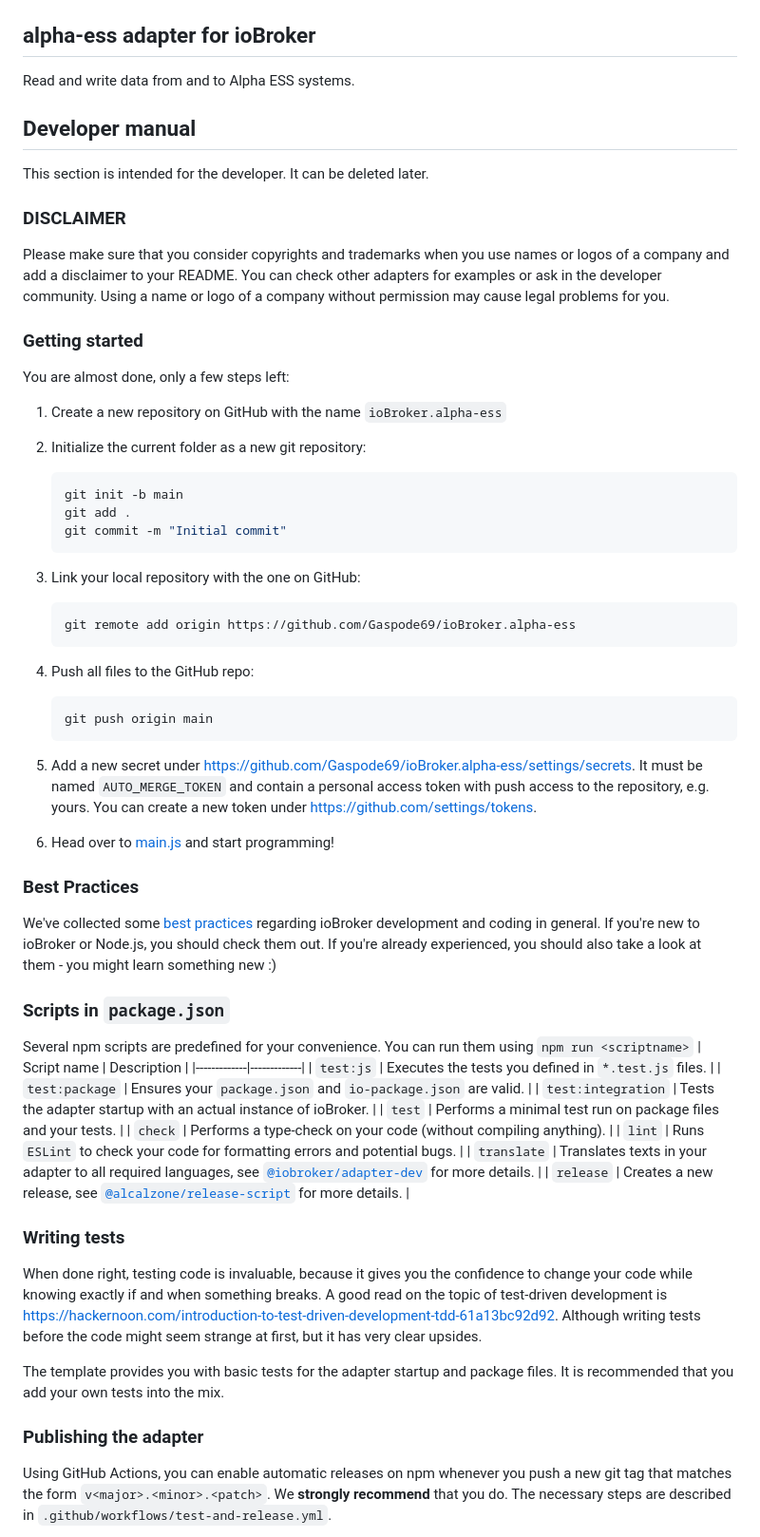
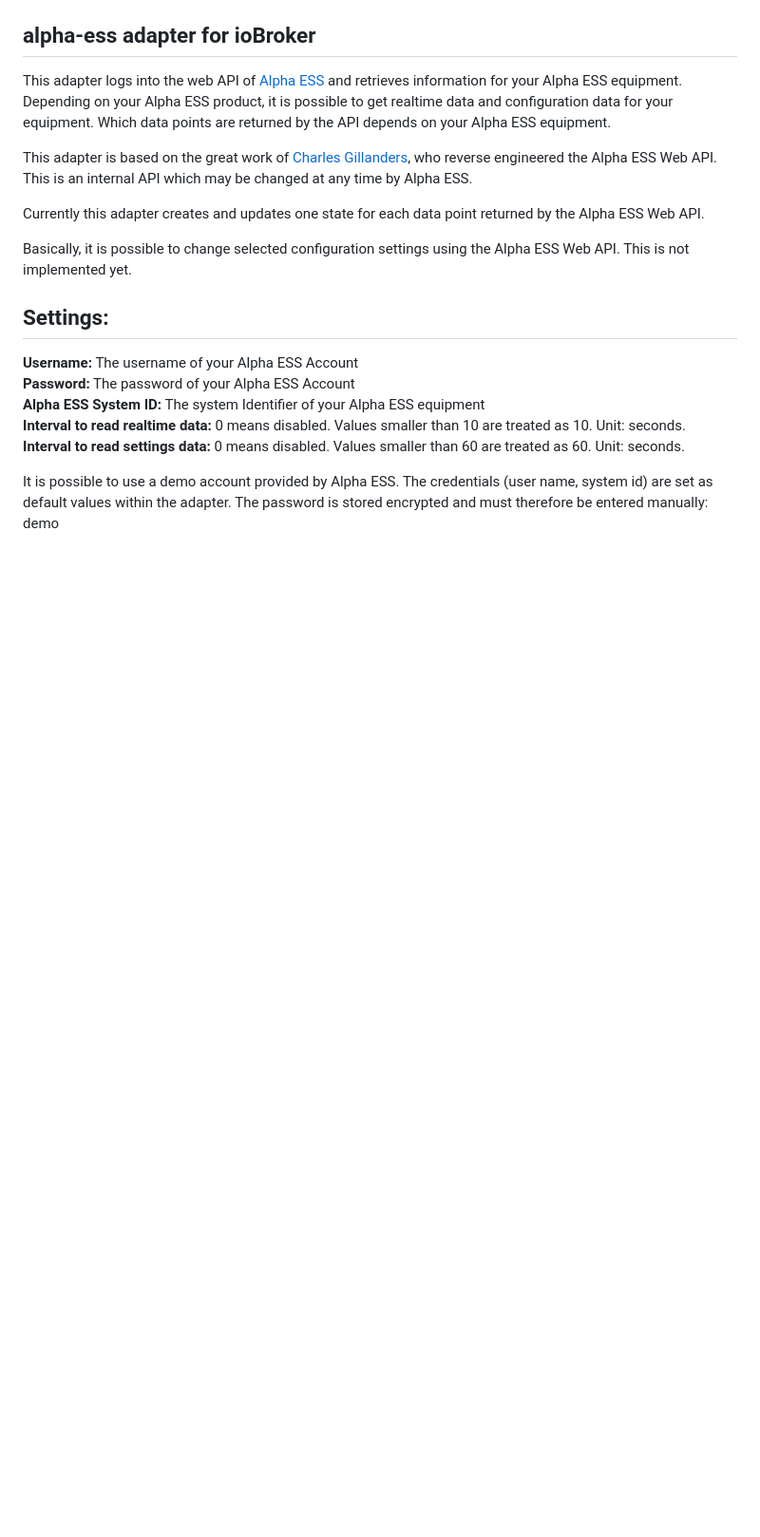
Before and after one commit to Gaspode69/ioBroker.alpha-ess, a Markdown page: README.md, the part around one of its changes. Shown at 95% size. GitHub-like rendering; blank space fills up the shorter version.

````diff
--- a/README.md
+++ b/README.md
@@ -12,68 +10,22 @@
 
 ## alpha-ess adapter for ioBroker
 
-Read and write data from and to Alpha ESS systems.
+This adapter logs into the web API of [Alpha ESS](https://www.alphaess.com/) and retrieves information for your Alpha ESS equipment.\
+Depending on your Alpha ESS product, it is possible to get realtime data and configuration data for your equipment. Which data points are returned by the API depends on your Alpha ESS equipment.
 
-## Developer manual
-This section is intended for the developer. It can be deleted later.
+This adapter is based on the great work of [Charles Gillanders](https://github.com/CharlesGillanders/alphaess), who reverse engineered the Alpha ESS Web API. This is an internal API which may be changed at any time by Alpha ESS.
 
-### DISCLAIMER
+Currently this adapter creates and updates one state for each data point returned by the Alpha ESS Web API.
 
-Please make sure that you consider copyrights and trademarks when you use names or logos of a company and add a disclaimer to your README.
-You can check other adapters for examples or ask in the developer community. Using a name or logo of a company without permission may cause legal problems for you.
+Basically, it is possible to change selected configuration settings using the Alpha ESS Web API. This is not implemented yet.
 
-### Getting started
+## Settings:
+**Username:** The username of your Alpha ESS Account\
+**Password:** The password of your Alpha ESS Account\
+**Alpha ESS System ID:** The system Identifier of your Alpha ESS equipment\
+**Interval to read realtime data:** 0 means disabled. Values smaller than 10 are treated as 10. Unit: seconds.\
+**Interval to read settings data:** 0 means disabled. Values smaller than 60 are treated as 60. Unit: seconds.
 
-You are almost done, only a few steps left:
-1. Create a new repository on GitHub with the name `ioBroker.alpha-ess`
-1. Initialize the current folder as a new git repository:
-    ```bash
-    git init -b main
-    git add .
-    git commit -m "Initial commit"
-    ```
-1. Link your local repository with the one on GitHub:
-    ```bash
-    git remote add origin https://github.com/Gaspode69/ioBroker.alpha-ess
-    ```
+It is possible to use a demo account provided by Alpha ESS. The credentials (user name, system id) are set as default values within the adapter.
+The password is stored encrypted and must therefore be entered manually: demo
 
-1. Push all files to the GitHub repo:
-    ```bash
-    git push origin main
-    ```
-1. Add a new secret under https://github.com/Gaspode69/ioBroker.alpha-ess/settings/secrets. It must be named `AUTO_MERGE_TOKEN` and contain a personal access token with push access to the repository, e.g. yours. You can create a new token under https://github.com/settings/tokens.
-
-1. Head over to [main.js](main.js) and start programming!
-
-### Best Practices
-We've collected some [best practices](https://github.com/ioBroker/ioBroker.repositories#development-and-coding-best-practices) regarding ioBroker development and coding in general. If you're new to ioBroker or Node.js, you should
-check them out. If you're already experienced, you should also take a look at them - you might learn something new :)
-
-### Scripts in `package.json`
-Several npm scripts are predefined for your convenience. You can run them using `npm run <scriptname>`
-| Script name | Description |
-|-------------|-------------|
-| `test:js` | Executes the tests you defined in `*.test.js` files. |
-| `test:package` | Ensures your `package.json` and `io-package.json` are valid. |
-| `test:integration` | Tests the adapter startup with an actual instance of ioBroker. |
-| `test` | Performs a minimal test run on package files and your tests. |
-| `check` | Performs a type-check on your code (without compiling anything). |
-| `lint` | Runs `ESLint` to check your code for formatting errors and potential bugs. |
-| `translate` | Translates texts in your adapter to all required languages, see [`@iobroker/adapter-dev`](https://github.com/ioBroker/adapter-dev#manage-translations) for more details. |
-| `release` | Creates a new release, see [`@alcalzone/release-script`](https://github.com/AlCalzone/release-script#usage) for more details. |
-
-### Writing tests
-When done right, testing code is invaluable, because it gives you the
-confidence to change your code while knowing exactly if and when
-something breaks. A good read on the topic of test-driven development
-is https://hackernoon.com/introduction-to-test-driven-development-tdd-61a13bc92d92.
-Although writing tests before the code might seem strange at first, but it has very
-clear upsides.
-
-The template provides you with basic tests for the adapter startup and package files.
-It is recommended that you add your own tests into the mix.
-
-### Publishing the adapter
-Using GitHub Actions, you can enable automatic releases on npm whenever you push a new git tag that matches the form
-`v<major>.<minor>.<patch>`. We **strongly recommend** that you do. The necessary steps are described in `.github/workflows/test-and-release.yml`.
-
````
Also changed, not shown: other parts of README.md (+8 -39 lines), admin/alpha-ess.png, 4 other files.
